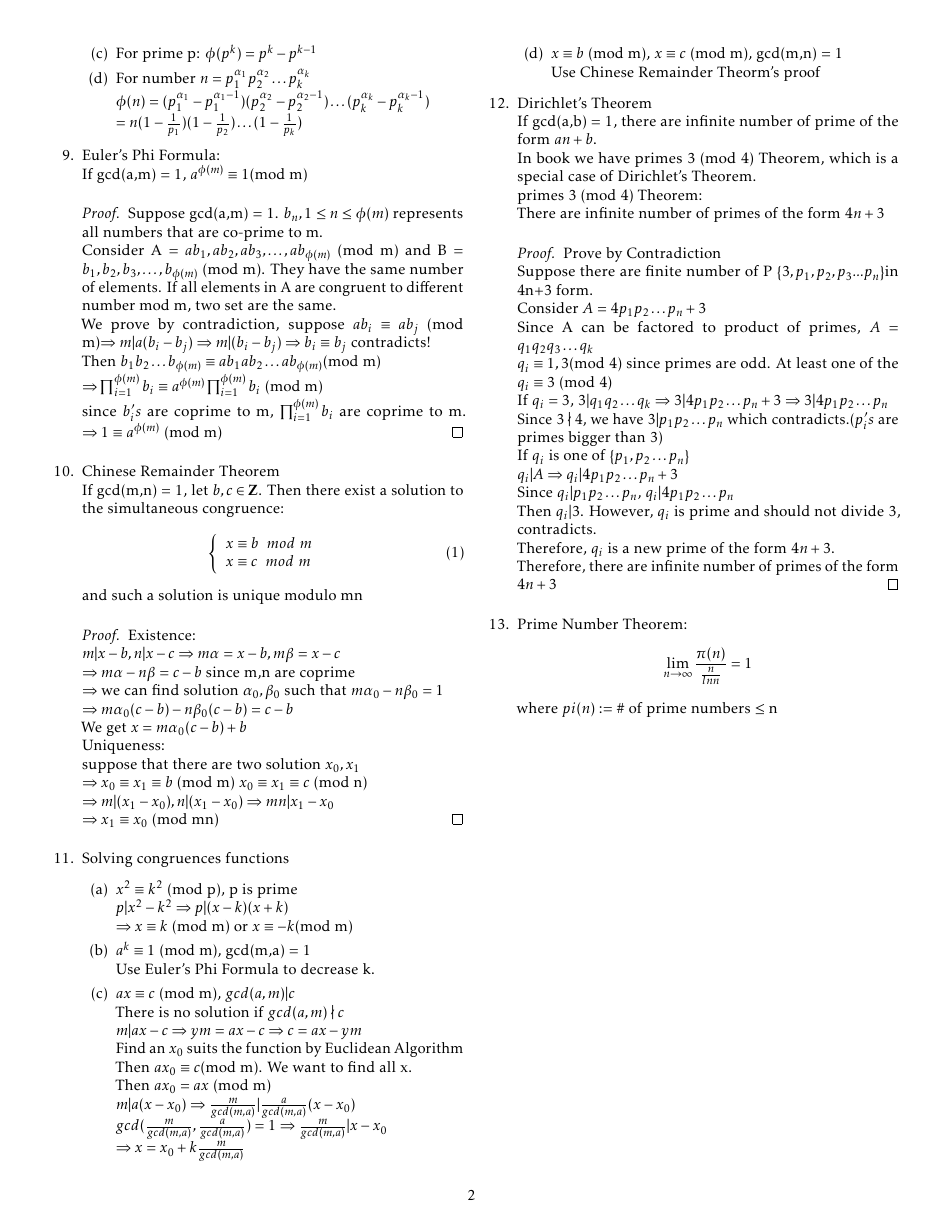
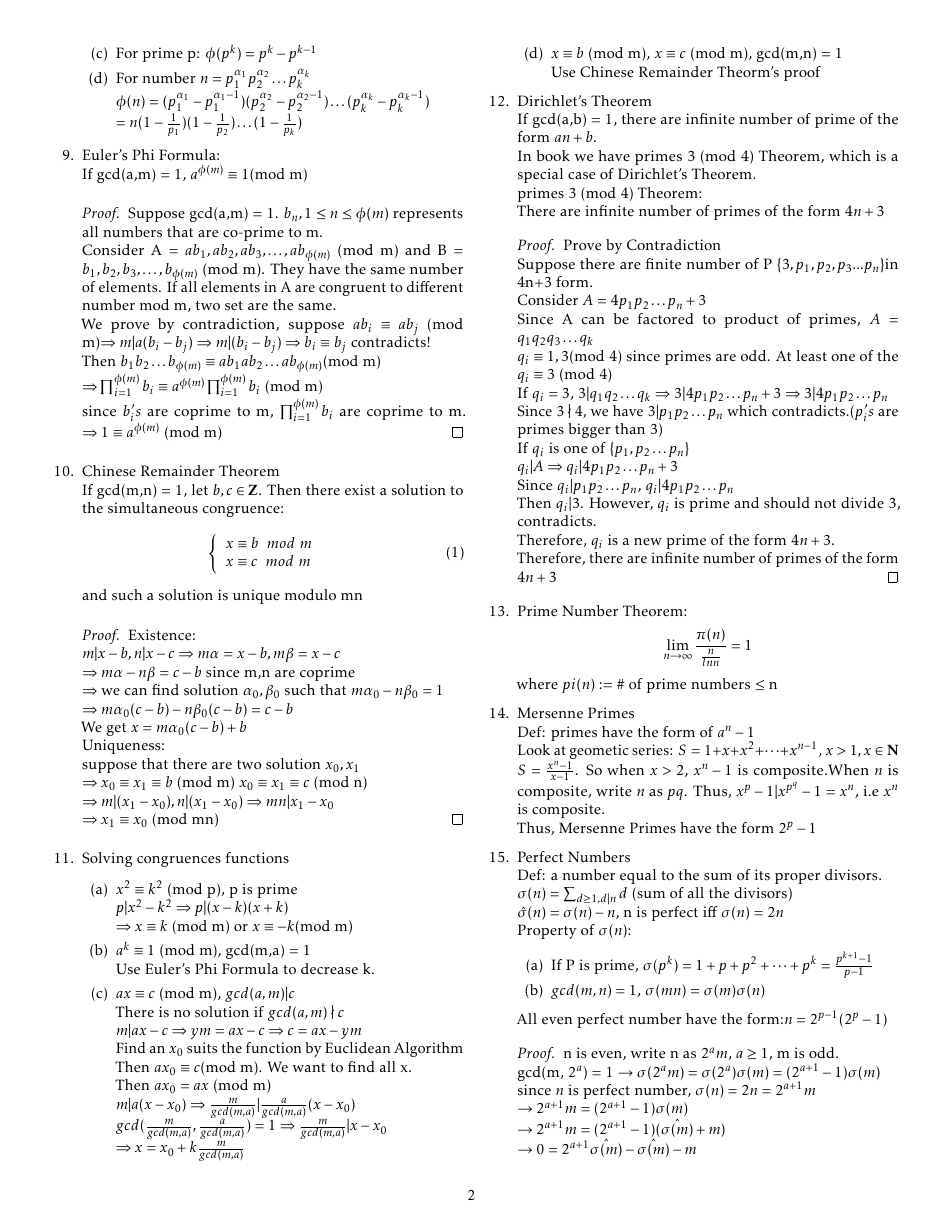
Before and after one commit to imbaguanxin/MATH3527, a LaTeX document (Notes.tex): page 2 of 2 before the commit and page 2 of 3 after it. Compiled offline with pdfLaTeX.

Commit message:
Update ch 14 15

```diff
--- a/Notes.tex
+++ b/Notes.tex
@@ -218,7 +218,27 @@
 	$$\lim_{n\rightarrow \infty}\frac{\pi(n)}{\frac{n}{lnn}} = 1 $$
 	where $pi(n):= \#$ of prime numbers $\le$ n
 
+	\item Mersenne Primes\\
+	Def: primes have the form of $a^n - 1$\\
+	Look at geometic series: $S = 1 + x + x^2 +\dots + x^{n-1}$, $x > 1, x\in \Nb$\\
+	$S = \frac{x^n-1}{x-1}$. So when $x > 2$, $x^n - 1$ is composite.When $n$ is composite, write $n$ as $pq$. Thus, $x^p-1 | x^{p^q} - 1 = x^n$, i.e $x^n$ is composite.\\
+	Thus, Mersenne Primes have the form $2^p - 1$
 
-
-
-
+	\item Perfect Numbers\\
+	Def: a number equal to the sum of its proper divisors.\\
+	$\sigma(n)= \sum_{d \ge 1, d|n}d$  (sum of all the divisors)\\
+	$\hat{\sigma}(n) = \sigma(n) - n$, n is perfect iff $\sigma(n) = 2n$\\
+	Property of $\sigma(n)$:
+	\begin{enumerate}
+		\item If P is prime, $\sigma(p^k) = 1 + p + p^2 + \dots + p^k = \frac{p^{k+1}-1}{p-1}$
+		\item $gcd(m,n) = 1$, $\sigma(mn) = \sigma(m)\sigma(n)$
+	\end{enumerate}
+	All even perfect number have the form:$n = 2^{p-1}(2^p-1)$
+	\begin{proof}
+		n is even, write n as $2^am$, $a \ge 1$, m is odd.\\
+		gcd(m, $2^a$) = 1 $\rightarrow \sigma(2^am) = \sigma(2^a)\sigma(m) = (2^{a+1} - 1)\sigma(m)$\\
+		since $n$ is perfect number, $\sigma(n) = 2n = 2^{a+1}m$\\
+		$\rightarrow 2^{a+1}m = (2^{a+1} - 1)\sigma(m)$\\
+		$\rightarrow 2^{a+1}m = (2^{a+1} - 1)(\hat{\sigma(m)} + m)$\\
+		$\rightarrow 0 = 2^{a+1}\hat{\sigma(m)} - \hat{\sigma(m)} - m$\\
+		$\rightarrow m = (2^{a+1}-1)\hat{\sigma(m)}$\\
@@ -225,3 +249,4 @@
+	\end{proof}
 \end{enumerate}
 \newpage
 \end{multicols}
```
Also changed, not shown: Notes.pdf, Notes.tex (4 more changed lines).
